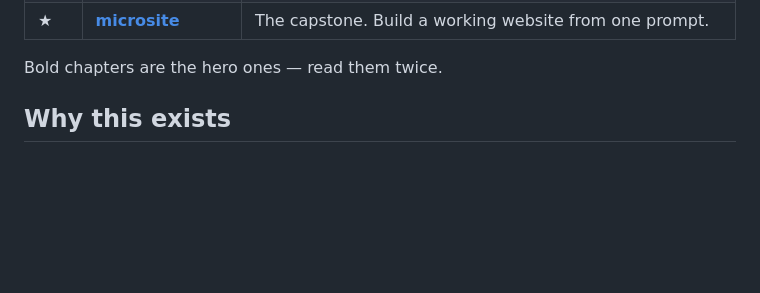
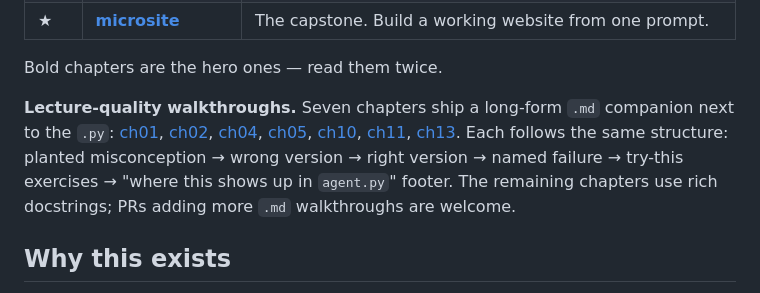
Before and after one commit to KeWang0622/agent-101, a Markdown page: README.md, the part around the change. GitHub-like rendering; blank space fills up the shorter version.

Commit message:
docs: surface CONCEPT.md walkthroughs in README chapter table

```diff
--- a/README.md
+++ b/README.md
@@ -127,6 +127,8 @@ Read in order. Each is one concept. Each is runnable.
 | ★ | **[microsite](microsite/)** | The capstone. Build a working website from one prompt. |
 
 Bold chapters are the hero ones — read them twice.
+
+**Lecture-quality walkthroughs.** Seven chapters ship a long-form `.md` companion next to the `.py`: [ch01](chapters/ch01_raw_call.md), [ch02](chapters/ch02_messages_array.md), [ch04](chapters/ch04_one_tool.md), [ch05](chapters/ch05_the_loop.md), [ch10](chapters/ch10_compaction.md), [ch11](chapters/ch11_subagents.md), [ch13](chapters/ch13_mcp_wire.md). Each follows the same structure: planted misconception → wrong version → right version → named failure → try-this exercises → "where this shows up in `agent.py`" footer. The remaining chapters use rich docstrings; PRs adding more `.md` walkthroughs are welcome.
 
 ## Why this exists
 
```
